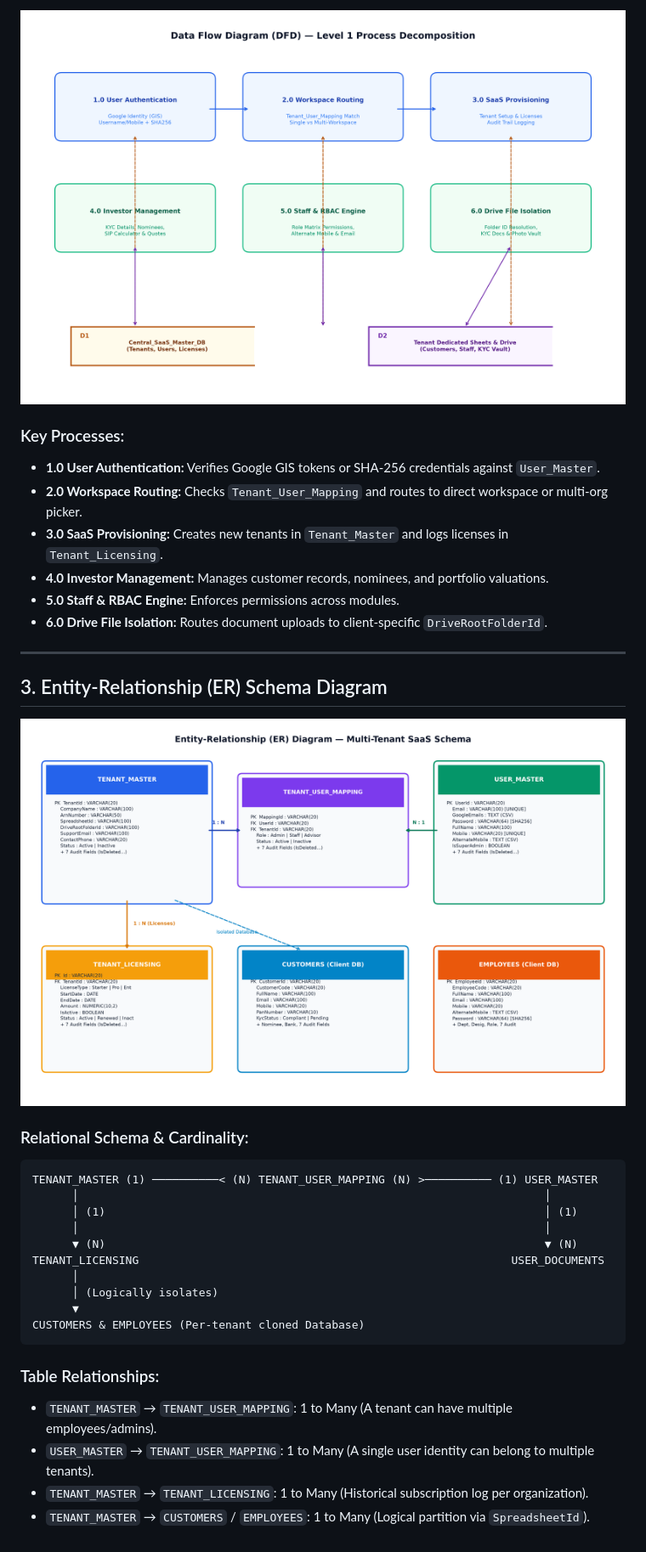
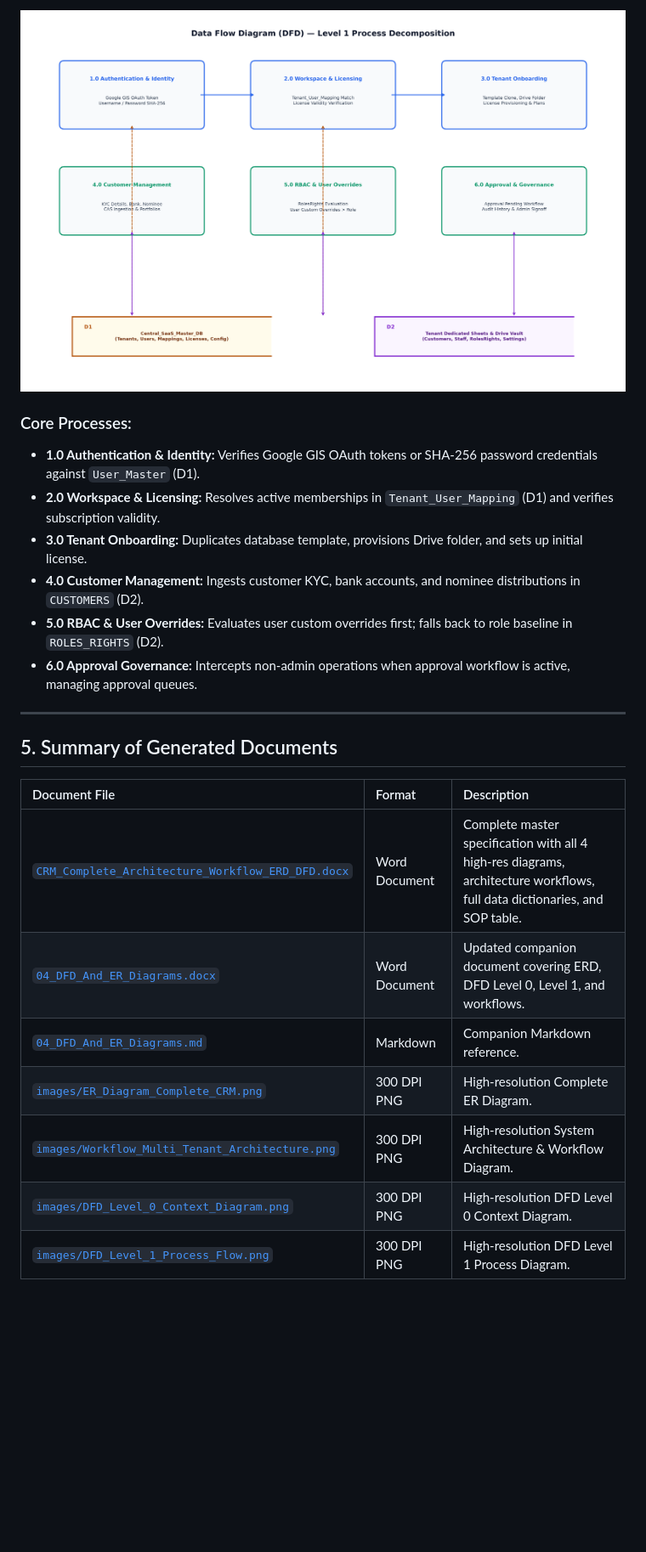
Before and after one commit to gopuu/SR-INVESTMENTS-CRM, a Markdown page: SOP/04_DFD_And_ER_Diagrams.md, the part around one of its changes. Shown at 85% size. GitHub-like rendering; pictures changed too: SOP/images/DFD_Level_1_Process_Flow.png; blank space fills up the shorter version.

````diff
--- a/SOP/04_DFD_And_ER_Diagrams.md
+++ b/SOP/04_DFD_And_ER_Diagrams.md
@@ -22,37 +74,24 @@
 
 ![DFD Level 1 Process Flow](./images/DFD_Level_1_Process_Flow.png)
 
-### Key Processes:
-- **1.0 User Authentication:** Verifies Google GIS tokens or SHA-256 credentials against `User_Master`.
-- **2.0 Workspace Routing:** Checks `Tenant_User_Mapping` and routes to direct workspace or multi-org picker.
-- **3.0 SaaS Provisioning:** Creates new tenants in `Tenant_Master` and logs licenses in `Tenant_Licensing`.
-- **4.0 Investor Management:** Manages customer records, nominees, and portfolio valuations.
-- **5.0 Staff & RBAC Engine:** Enforces permissions across modules.
-- **6.0 Drive File Isolation:** Routes document uploads to client-specific `DriveRootFolderId`.
+### Core Processes:
+- **1.0 Authentication & Identity:** Verifies Google GIS OAuth tokens or SHA-256 password credentials against `User_Master` (D1).
+- **2.0 Workspace & Licensing:** Resolves active memberships in `Tenant_User_Mapping` (D1) and verifies subscription validity.
+- **3.0 Tenant Onboarding:** Duplicates database template, provisions Drive folder, and sets up initial license.
+- **4.0 Customer Management:** Ingests customer KYC, bank accounts, and nominee distributions in `CUSTOMERS` (D2).
+- **5.0 RBAC & User Overrides:** Evaluates user custom overrides first; falls back to role baseline in `ROLES_RIGHTS` (D2).
+- **6.0 Approval Governance:** Intercepts non-admin operations when approval workflow is active, managing approval queues.
 
 ---
 
-## 3. Entity-Relationship (ER) Schema Diagram
+## 5. Summary of Generated Documents
 
-![ER Diagram Multi Tenant SaaS](./images/ER_Diagram_Multi_Tenant_SaaS.png)
-
-### Relational Schema & Cardinality:
-
-```
-TENANT_MASTER (1) ──────────< (N) TENANT_USER_MAPPING (N) >────────── (1) USER_MASTER
-      │                                                                      │
-      │ (1)                                                                  │ (1)
-      │                                                                      │
-      ▼ (N)                                                                  ▼ (N)
-TENANT_LICENSING                                                        USER_DOCUMENTS
-      │
-      │ (Logically isolates)
-      ▼
-CUSTOMERS & EMPLOYEES (Per-tenant cloned Database)
-```
-
-### Table Relationships:
-- `TENANT_MASTER` &rarr; `TENANT_USER_MAPPING`: 1 to Many (A tenant can have multiple employees/admins).
-- `USER_MASTER` &rarr; `TENANT_USER_MAPPING`: 1 to Many (A single user identity can belong to multiple tenants).
-- `TENANT_MASTER` &rarr; `TENANT_LICENSING`: 1 to Many (Historical subscription log per organization).
-- `TENANT_MASTER` &rarr; `CUSTOMERS` / `EMPLOYEES`: 1 to Many (Logical partition via `SpreadsheetId`).
+| Document File | Format | Description |
+| :--- | :--- | :--- |
+| [`CRM_Complete_Architecture_Workflow_ERD_DFD.docx`](./CRM_Complete_Architecture_Workflow_ERD_DFD.docx) | Word Document | Complete master specification with all 4 high-res diagrams, architecture workflows, full data dictionaries, and SOP table. |
+| [`04_DFD_And_ER_Diagrams.docx`](./04_DFD_And_ER_Diagrams.docx) | Word Document | Updated companion document covering ERD, DFD Level 0, Level 1, and workflows. |
+| [`04_DFD_And_ER_Diagrams.md`](./04_DFD_And_ER_Diagrams.md) | Markdown | Companion Markdown reference. |
+| [`images/ER_Diagram_Complete_CRM.png`](./images/ER_Diagram_Complete_CRM.png) | 300 DPI PNG | High-resolution Complete ER Diagram. |
+| [`images/Workflow_Multi_Tenant_Architecture.png`](./images/Workflow_Multi_Tenant_Architecture.png) | 300 DPI PNG | High-resolution System Architecture & Workflow Diagram. |
+| [`images/DFD_Level_0_Context_Diagram.png`](./images/DFD_Level_0_Context_Diagram.png) | 300 DPI PNG | High-resolution DFD Level 0 Context Diagram. |
+| [`images/DFD_Level_1_Process_Flow.png`](./images/DFD_Level_1_Process_Flow.png) | 300 DPI PNG | High-resolution DFD Level 1 Process Diagram. |
````
Also changed, not shown: other parts of SOP/04_DFD_And_ER_Diagrams.md (+62 -10 lines), SOP/README.md (+1 -1 lines), SOP/images/DFD_Level_0_Context_Diagram.png, SOP/images/ER_Diagram_Complete_CRM.png (added), SOP/images/Workflow_Multi_Tenant_Architecture.png (added), 8 other files.
